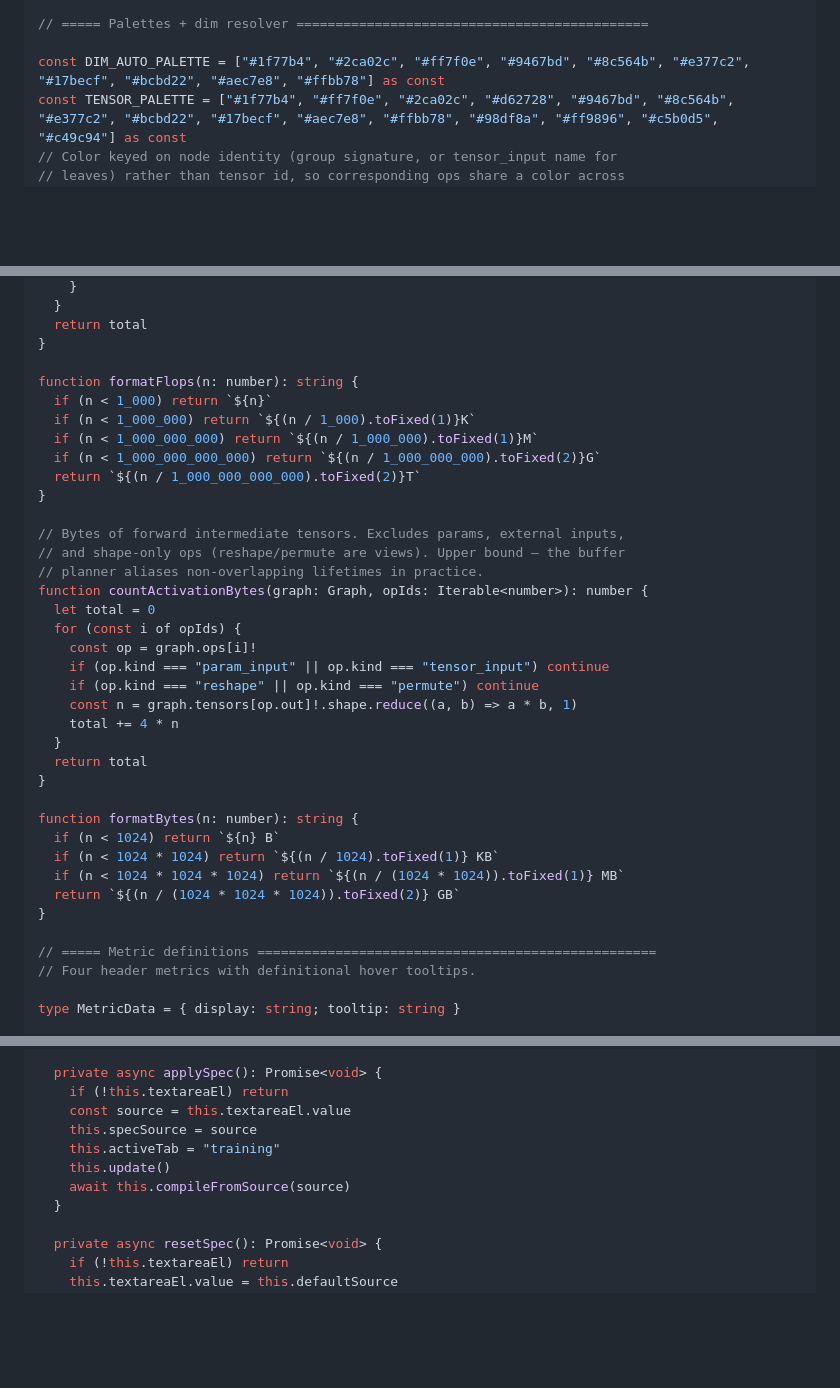
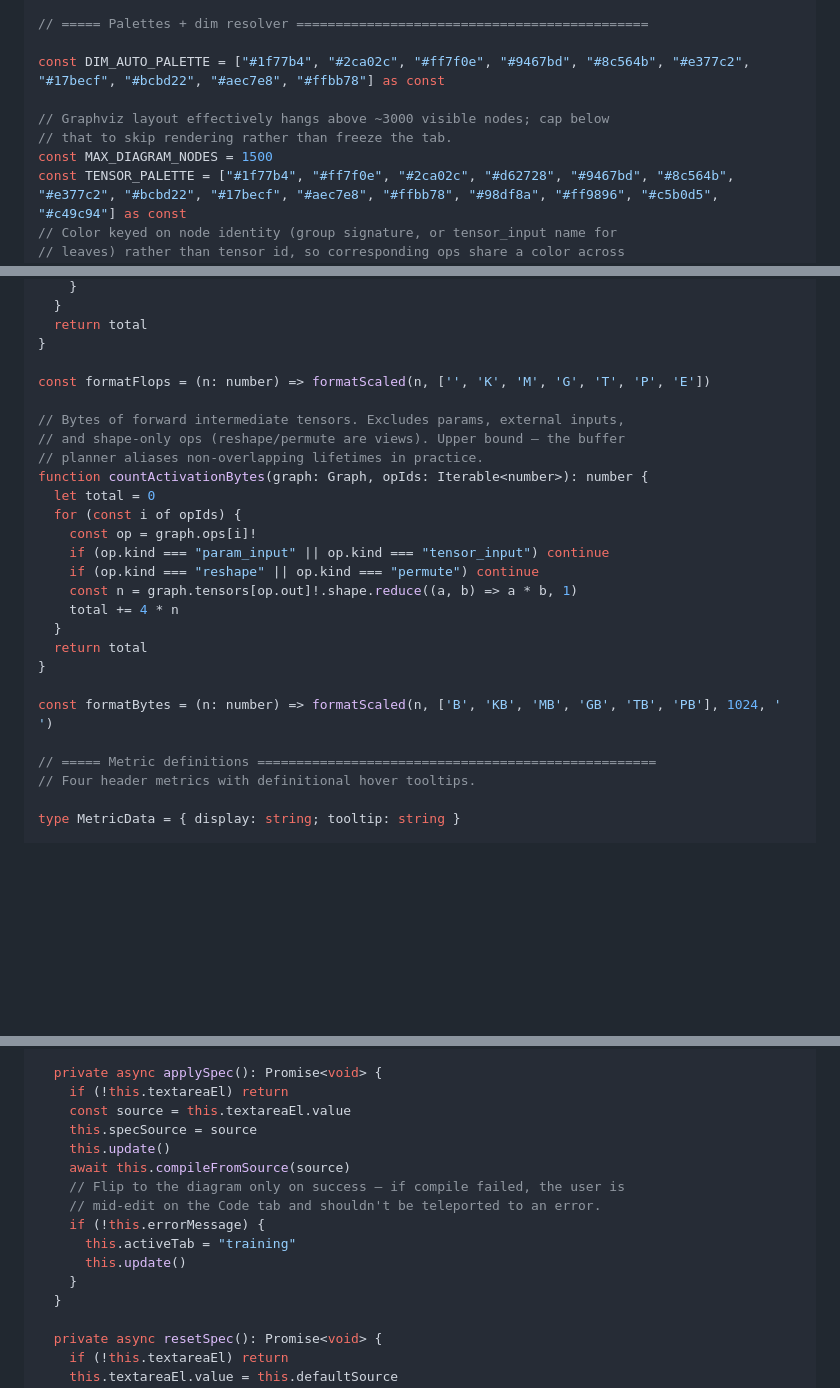
Before and after one commit to typebulb/tensorgrad, a Markdown page: typebulbs/nn-dna.bulb.md, 3 parts joined by grey strips. Rendered like a GitHub page; blank space fills up the shorter version.

```diff
--- a/typebulbs/nn-dna.bulb.md
+++ b/typebulbs/nn-dna.bulb.md
@@ -134,6 +134,10 @@ function firstUserFrame(site: CallSite | null): UserFrame | null {
 // ===== Palettes + dim resolver =============================================
 
 const DIM_AUTO_PALETTE = ["#1f77b4", "#2ca02c", "#ff7f0e", "#9467bd", "#8c564b", "#e377c2", "#17becf", "#bcbd22", "#aec7e8", "#ffbb78"] as const
+
+// Graphviz layout effectively hangs above ~3000 visible nodes; cap below
+// that to skip rendering rather than freeze the tab.
+const MAX_DIAGRAM_NODES = 1500
 const TENSOR_PALETTE = ["#1f77b4", "#ff7f0e", "#2ca02c", "#d62728", "#9467bd", "#8c564b", "#e377c2", "#bcbd22", "#17becf", "#aec7e8", "#ffbb78", "#98df8a", "#ff9896", "#c5b0d5", "#c49c94"] as const
 // Color keyed on node identity (group signature, or tensor_input name for
 // leaves) rather than tensor id, so corresponding ops share a color across
@@ -615,13 +623,7 @@ function countFlops(graph: Graph, opIds: Iterable<number>): number {
   return total
 }
 
-function formatFlops(n: number): string {
-  if (n < 1_000) return `${n}`
-  if (n < 1_000_000) return `${(n / 1_000).toFixed(1)}K`
-  if (n < 1_000_000_000) return `${(n / 1_000_000).toFixed(1)}M`
-  if (n < 1_000_000_000_000) return `${(n / 1_000_000_000).toFixed(2)}G`
-  return `${(n / 1_000_000_000_000).toFixed(2)}T`
-}
+const formatFlops = (n: number) => formatScaled(n, ['', 'K', 'M', 'G', 'T', 'P', 'E'])
 
 // Bytes of forward intermediate tensors. Excludes params, external inputs,
 // and shape-only ops (reshape/permute are views). Upper bound — the buffer
@@ -638,12 +640,7 @@ function countActivationBytes(graph: Graph, opIds: Iterable<number>): number {
   return total
 }
 
-function formatBytes(n: number): string {
-  if (n < 1024) return `${n} B`
-  if (n < 1024 * 1024) return `${(n / 1024).toFixed(1)} KB`
-  if (n < 1024 * 1024 * 1024) return `${(n / (1024 * 1024)).toFixed(1)} MB`
-  return `${(n / (1024 * 1024 * 1024)).toFixed(2)} GB`
-}
+const formatBytes = (n: number) => formatScaled(n, ['B', 'KB', 'MB', 'GB', 'TB', 'PB'], 1024, ' ')
 
 // ===== Metric definitions ===================================================
 // Four header metrics with definitional hover tooltips.
@@ -841,9 +843,14 @@ class IRViewer extends Component {
     if (!this.textareaEl) return
     const source = this.textareaEl.value
     this.specSource = source
-    this.activeTab = "training"
     this.update()
     await this.compileFromSource(source)
+    // Flip to the diagram only on success — if compile failed, the user is
+    // mid-edit on the Code tab and shouldn't be teleported to an error.
+    if (!this.errorMessage) {
+      this.activeTab = "training"
+      this.update()
+    }
   }
 
   private async resetSpec(): Promise<void> {
```
Also changed, not shown: other parts of typebulbs/nn-dna.bulb.md (+84 -27 lines).
